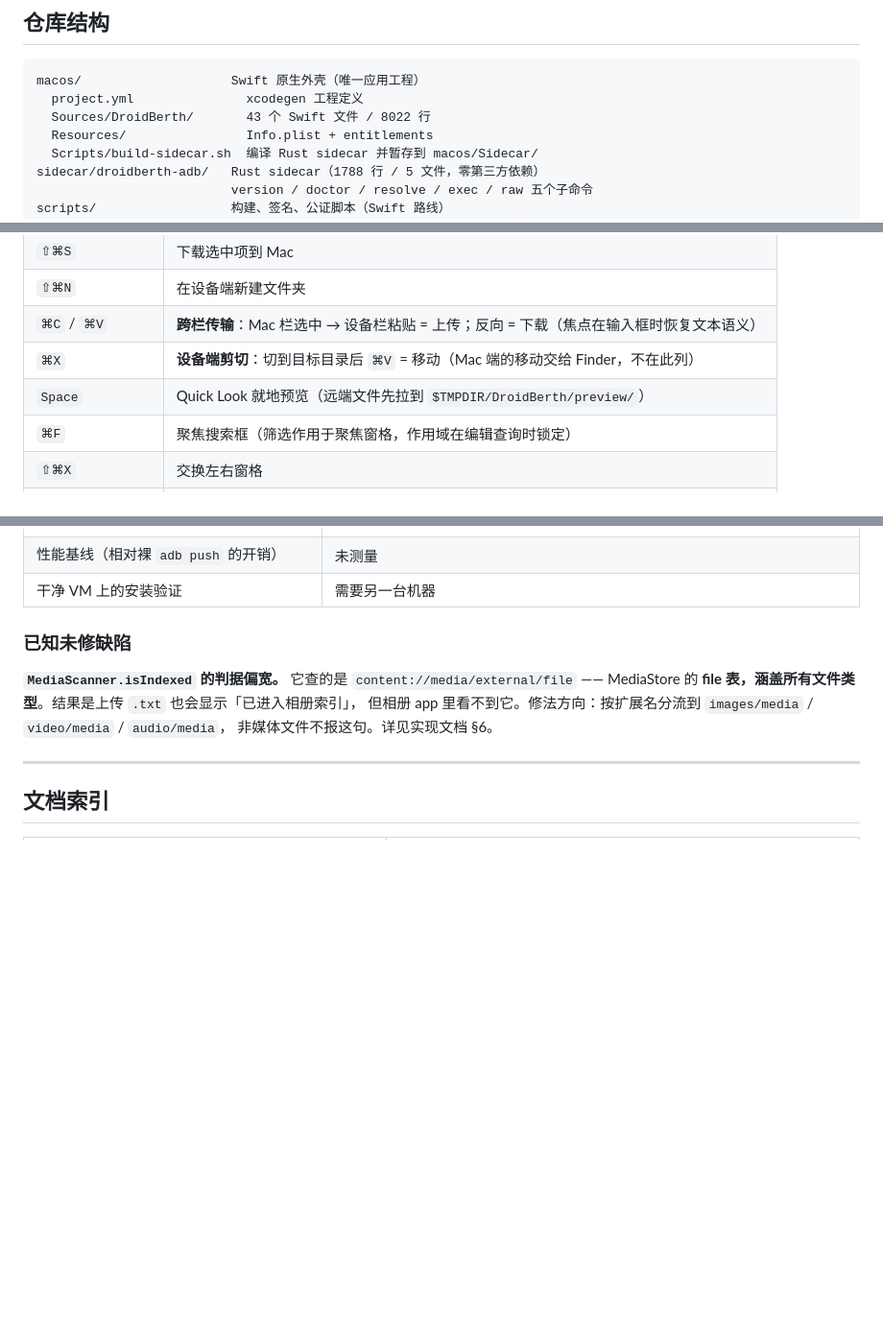
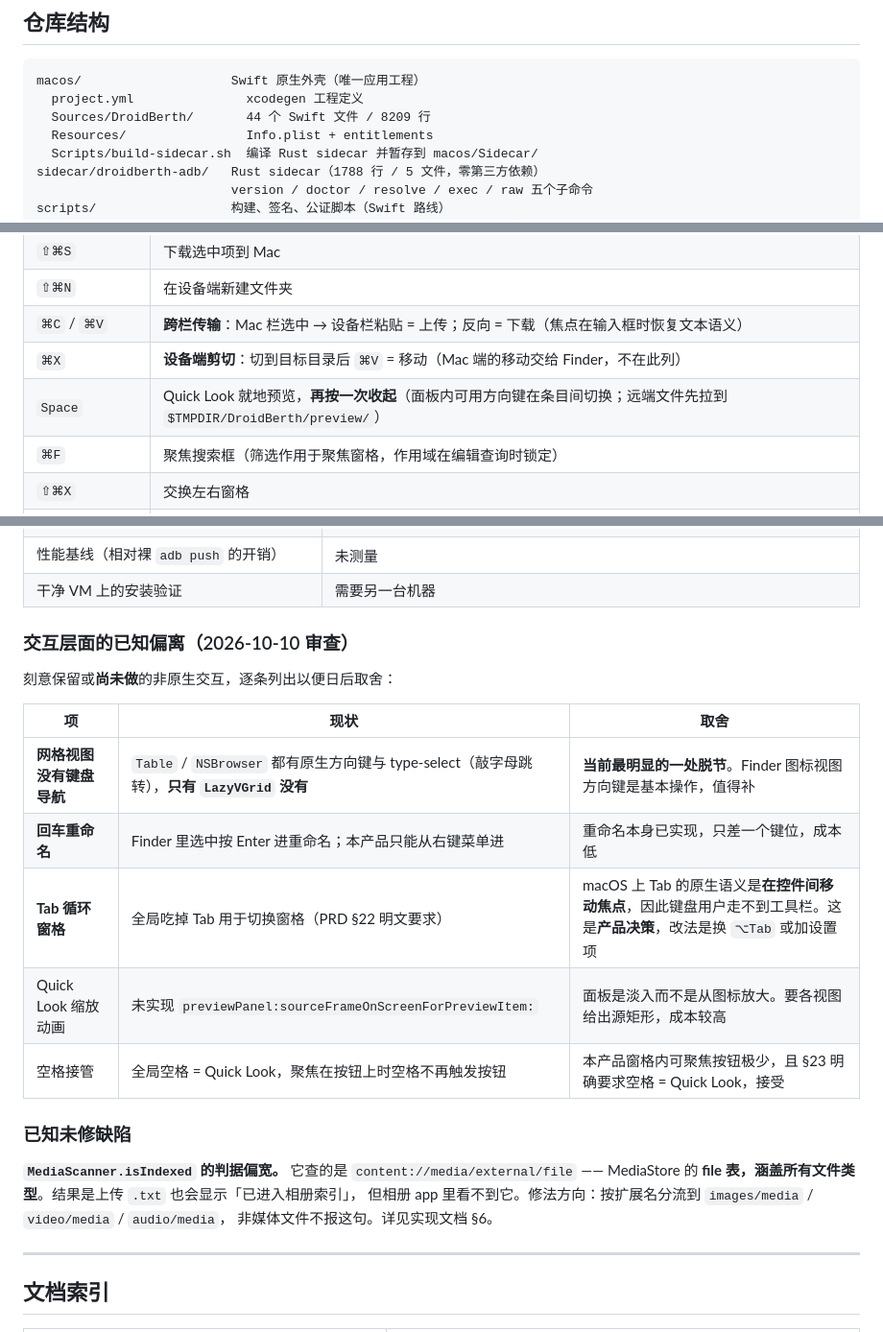
Before and after one commit to tangzzz-fan/DroidBerth, a Markdown page: README.md, 3 parts joined by grey strips. Shown at 96% size. GitHub-like rendering; blank space fills up the shorter version.

````diff
--- a/README.md
+++ b/README.md
@@ -46,7 +46,7 @@ ADB 二进制内嵌在 app 内 —— 用户不需要装 Android SDK、不需要
 ```
 macos/                    Swift 原生外壳（唯一应用工程）
   project.yml               xcodegen 工程定义
-  Sources/DroidBerth/       43 个 Swift 文件 / 8022 行
+  Sources/DroidBerth/       44 个 Swift 文件 / 8209 行
   Resources/                Info.plist + entitlements
   Scripts/build-sidecar.sh  编译 Rust sidecar 并暂存到 macos/Sidecar/
 sidecar/droidberth-adb/   Rust sidecar（1788 行 / 5 文件，零第三方依赖）
@@ -149,7 +149,7 @@ XcodeGen 会报 `Couldn't find current username` 且**静默不生成工程**。
 | `⇧⌘N` | 在设备端新建文件夹 |
 | `⌘C` / `⌘V` | **跨栏传输**：Mac 栏选中 → 设备栏粘贴 = 上传；反向 = 下载（焦点在输入框时恢复文本语义） |
 | `⌘X` | **设备端剪切**：切到目标目录后 `⌘V` = 移动（Mac 端的移动交给 Finder，不在此列） |
-| `Space` | Quick Look 就地预览（远端文件先拉到 `$TMPDIR/DroidBerth/preview/`） |
+| `Space` | Quick Look 就地预览，**再按一次收起**（面板内可用方向键在条目间切换；远端文件先拉到 `$TMPDIR/DroidBerth/preview/`） |
 | `⌘F` | 聚焦搜索框（筛选作用于聚焦窗格，作用域在编辑查询时锁定） |
 | `⇧⌘X` | 交换左右窗格 |
 | `⇧⌘P` | 显示 / 隐藏预览窗格（窗口右缘，显示聚焦窗格的选中项） |
@@ -235,6 +236,18 @@ build/dd/Build/Products/Release/DroidBerth.app/Contents/MacOS/DroidBerth --spike
 | 工具栏搜索框的 `⌘F` 焦点行为 | `@FocusState` 在 `ToolbarItem` 里的行为**需运行时确认**；失败时降级为「点一下即可输入」，功能不受影响 |
 | 性能基线（相对裸 `adb push` 的开销） | 未测量 |
 | 干净 VM 上的安装验证 | 需要另一台机器 |
+
+### 交互层面的已知偏离（2026-10-10 审查）
+
+刻意保留或**尚未做**的非原生交互，逐条列出以便日后取舍：
+
+| 项 | 现状 | 取舍 |
+|---|---|---|
+| **网格视图没有键盘导航** | `Table` / `NSBrowser` 都有原生方向键与 type-select（敲字母跳转），**只有 `LazyVGrid` 没有** | **当前最明显的一处脱节**。Finder 图标视图方向键是基本操作，值得补 |
+| **回车重命名** | Finder 里选中按 Enter 进重命名；本产品只能从右键菜单进 | 重命名本身已实现，只差一个键位，成本低 |
+| **Tab 循环窗格** | 全局吃掉 Tab 用于切换窗格（PRD §22 明文要求） | macOS 上 Tab 的原生语义是**在控件间移动焦点**，因此键盘用户走不到工具栏。这是**产品决策**，改法是换 `⌥Tab` 或加设置项 |
+| Quick Look 缩放动画 | 未实现 `previewPanel:sourceFrameOnScreenForPreviewItem:` | 面板是淡入而不是从图标放大。要各视图给出源矩形，成本较高 |
+| 空格接管 | 全局空格 = Quick Look，聚焦在按钮上时空格不再触发按钮 | 本产品窗格内可聚焦按钮极少，且 §23 明确要求空格 = Quick Look，接受 |
 
 ### 已知未修缺陷
 
````
Also changed, not shown: other parts of README.md (+1 -0 lines), docs/0926_01_PRD.md (+14 -4 lines), docs/1009_01_uiux-revamp-plan.md (+28 -0 lines).
